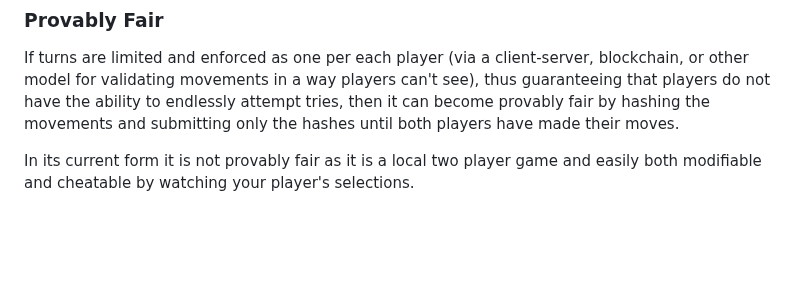
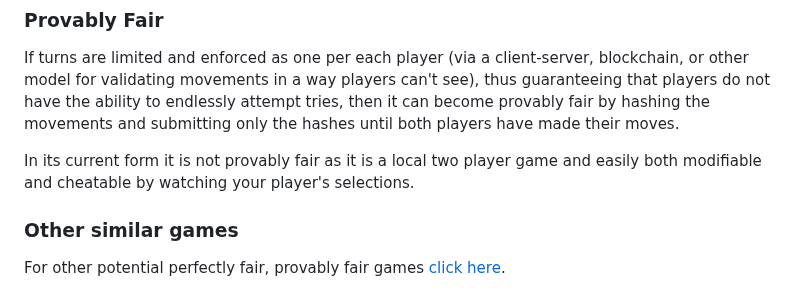
Before and after one commit to carrotcypher/decoy, a Markdown page: README.md, the part around the change. GitHub-like rendering; blank space fills up the shorter version.

```diff
--- a/README.md
+++ b/README.md
@@ -85,3 +85,7 @@ then the game becomes perfectly fair (players have a mathematically perfectly eq
 If turns are limited and enforced as one per each player (via a client-server, blockchain, or other model for validating movements in a way players can't see), thus guaranteeing that players do not have the ability to endlessly attempt tries, then it can become provably fair by hashing the movements and submitting only the hashes until both players have made their moves.
 
 In its current form it is not provably fair as it is a local two player game and easily both modifiable and cheatable by watching your player's selections.
+
+### Other similar games
+
+For other potential perfectly fair, provably fair games [click here](ideas.md).
```
